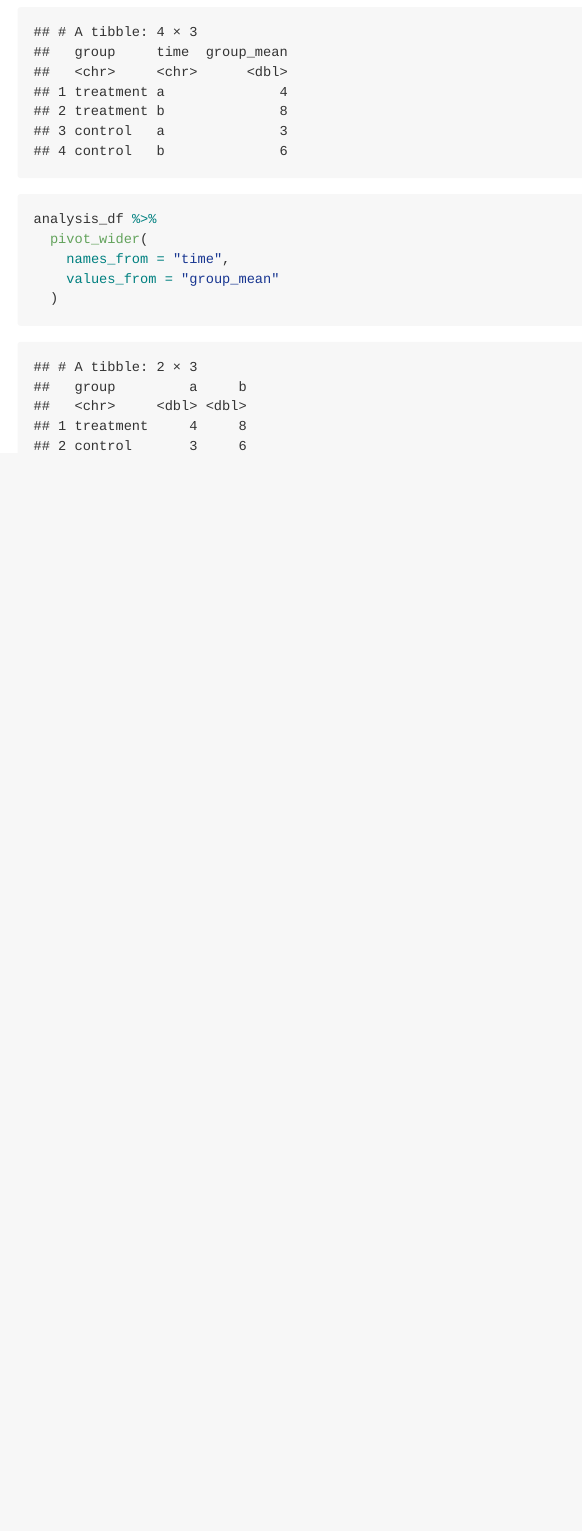
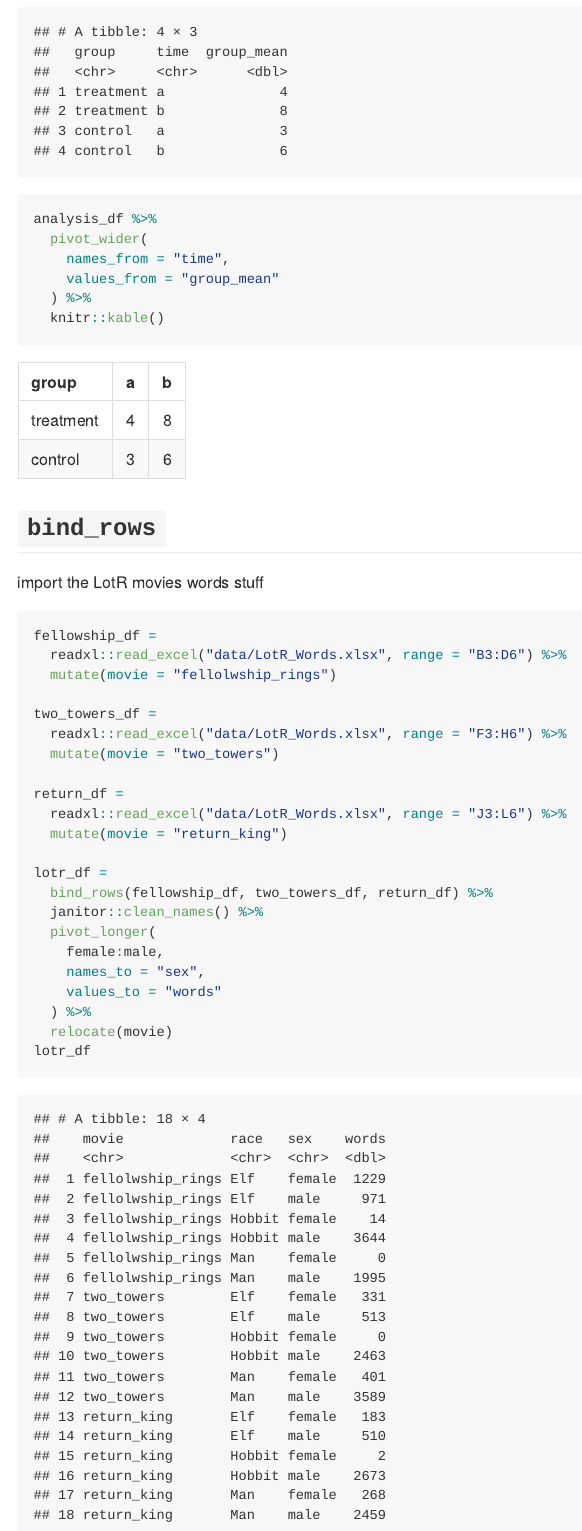
Before and after one commit to jibeizheng/Lecture_7_data_wrangling_3, an R Markdown document (tidy_data.Rmd): the page in a window 1100 px wide, from 1030 px down. Rendered offline with R 4.5, knitr and Pandoc, with nearby package versions; some code elsewhere in the file could not run offline; column names are cleaned by a stand-in for the janitor package.

Commit message:
bind_rows

````diff
--- a/tidy_data.Rmd
+++ b/tidy_data.Rmd
@@ -52,5 +52,35 @@ analysis_df %>%
   pivot_wider(
     names_from = "time",
     values_from = "group_mean"
-  )
+  ) %>%
+  knitr::kable()
 ```
+
+## `bind_rows`
+
+import the LotR movies words stuff
+
+```{r}
+fellowship_df =
+  readxl::read_excel("data/LotR_Words.xlsx", range = "B3:D6") %>%
+  mutate(movie = "fellolwship_rings")
+
+two_towers_df =
+  readxl::read_excel("data/LotR_Words.xlsx", range = "F3:H6") %>%
+  mutate(movie = "two_towers")
+
+return_df =
+  readxl::read_excel("data/LotR_Words.xlsx", range = "J3:L6") %>%
+  mutate(movie = "return_king")
+
+lotr_df =
+  bind_rows(fellowship_df, two_towers_df, return_df) %>%
+  janitor::clean_names() %>%
+  pivot_longer(
+    female:male,
+    names_to = "sex",
+    values_to = "words"
+  ) %>%
+  relocate(movie)
+lotr_df
+```
````
Also changed, not shown: tidy_data.md.
